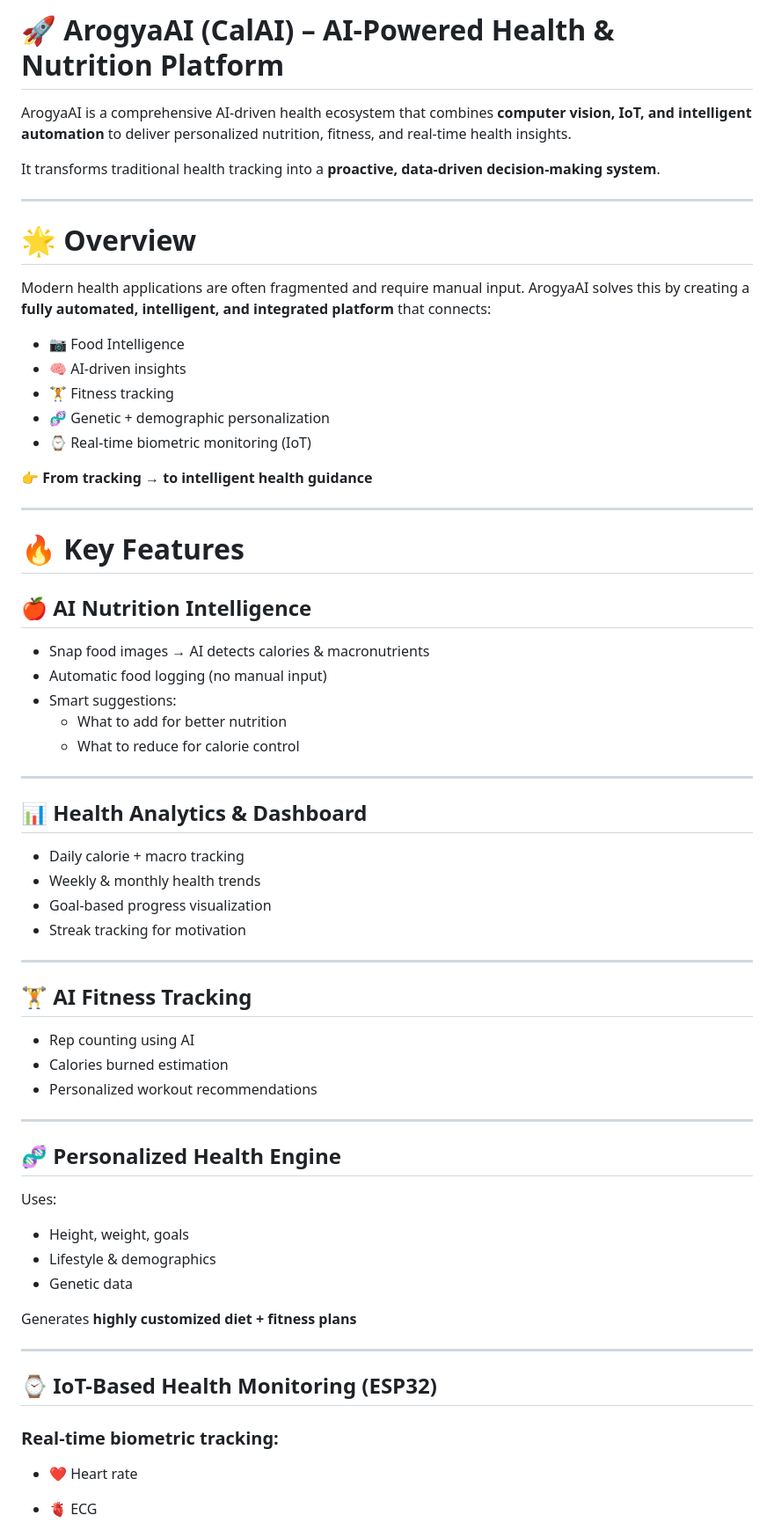
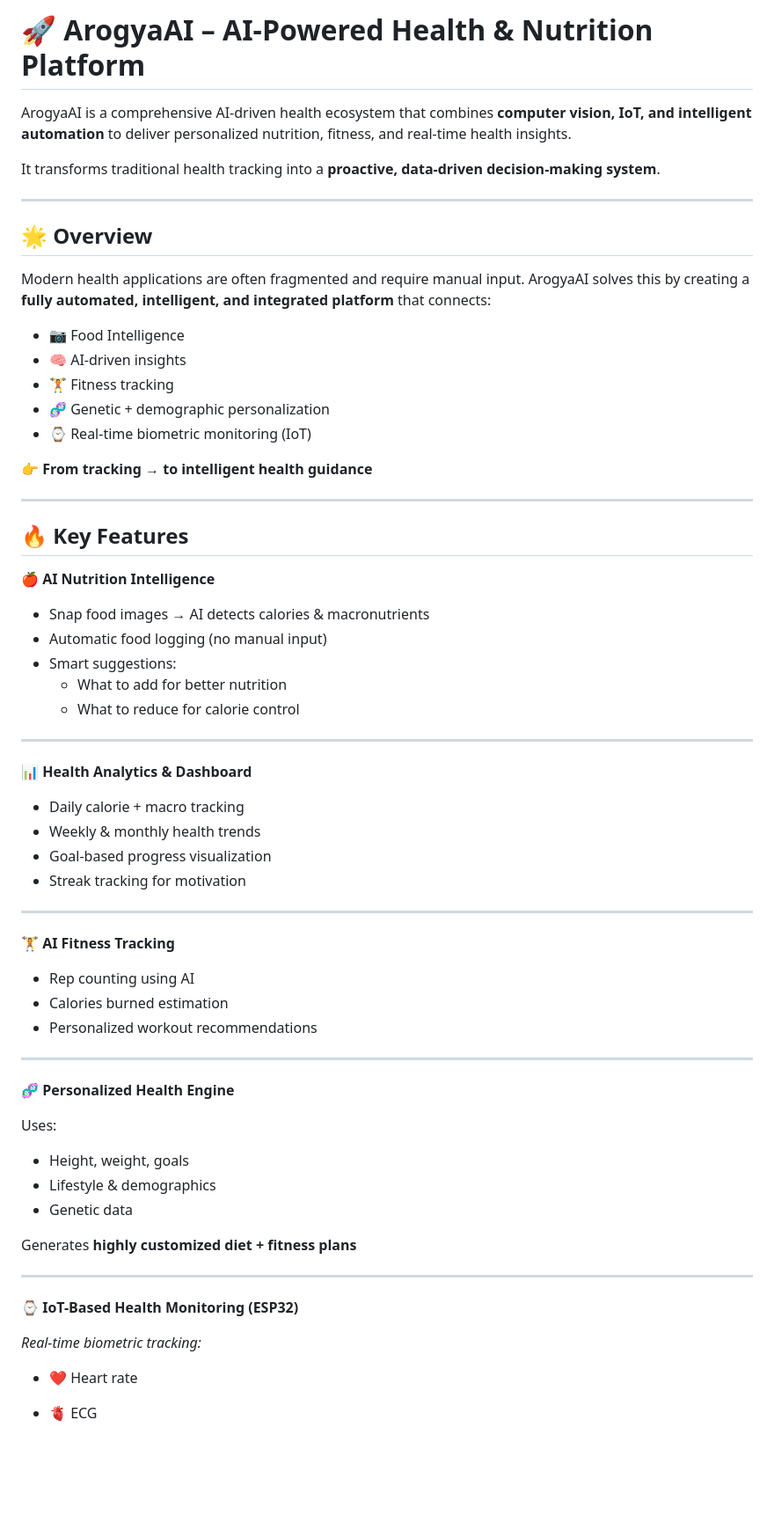
Before and after one commit to pirishita02/Arogya-AI, a Markdown page: README.md, the part around one of its changes. Shown at 88% size. Rendered like a GitHub page; blank space fills up the shorter version.

```diff
--- a/README.md
+++ b/README.md
@@ -1,4 +1,4 @@
-# 🚀 ArogyaAI (CalAI) – AI-Powered Health & Nutrition Platform
+# 🚀 ArogyaAI – AI-Powered Health & Nutrition Platform
 
 ArogyaAI is a comprehensive AI-driven health ecosystem that combines **computer vision, IoT, and intelligent automation** to deliver personalized nutrition, fitness, and real-time health insights.
 
@@ -6,7 +6,7 @@ It transforms traditional health tracking into a **proactive, data-driven decisi
 
 ---
 
-# 🌟 Overview
+## 🌟 Overview
 
 Modern health applications are often fragmented and require manual input. ArogyaAI solves this by creating a **fully automated, intelligent, and integrated platform** that connects:
 
@@ -20,9 +20,9 @@ Modern health applications are often fragmented and require manual input. Arogya
 
 ---
 
-# 🔥 Key Features
+## 🔥 Key Features
 
-## 🍎 AI Nutrition Intelligence
+**🍎 AI Nutrition Intelligence**
 - Snap food images → AI detects calories & macronutrients
 - Automatic food logging (no manual input)
 - Smart suggestions:
@@ -31,7 +31,7 @@ Modern health applications are often fragmented and require manual input. Arogya
 
 ---
 
-## 📊 Health Analytics & Dashboard
+**📊 Health Analytics & Dashboard**
 - Daily calorie + macro tracking
 - Weekly & monthly health trends
 - Goal-based progress visualization
@@ -39,14 +39,14 @@ Modern health applications are often fragmented and require manual input. Arogya
 
 ---
 
-## 🏋️ AI Fitness Tracking
+**🏋️ AI Fitness Tracking**
 - Rep counting using AI
 - Calories burned estimation
 - Personalized workout recommendations
 
 ---
 
-## 🧬 Personalized Health Engine
+**🧬 Personalized Health Engine**
 
 Uses:
 - Height, weight, goals
@@ -57,9 +57,9 @@ Generates **highly customized diet + fitness plans**
 
 ---
 
-## ⌚ IoT-Based Health Monitoring (ESP32)
+**⌚ IoT-Based Health Monitoring (ESP32)**
 
-### Real-time biometric tracking:
+*Real-time biometric tracking:*
 - ❤️ Heart rate
 - 🫀 ECG
 - 🌡 Temperature
```
Also changed, not shown: other parts of README.md (+24 -24 lines).
